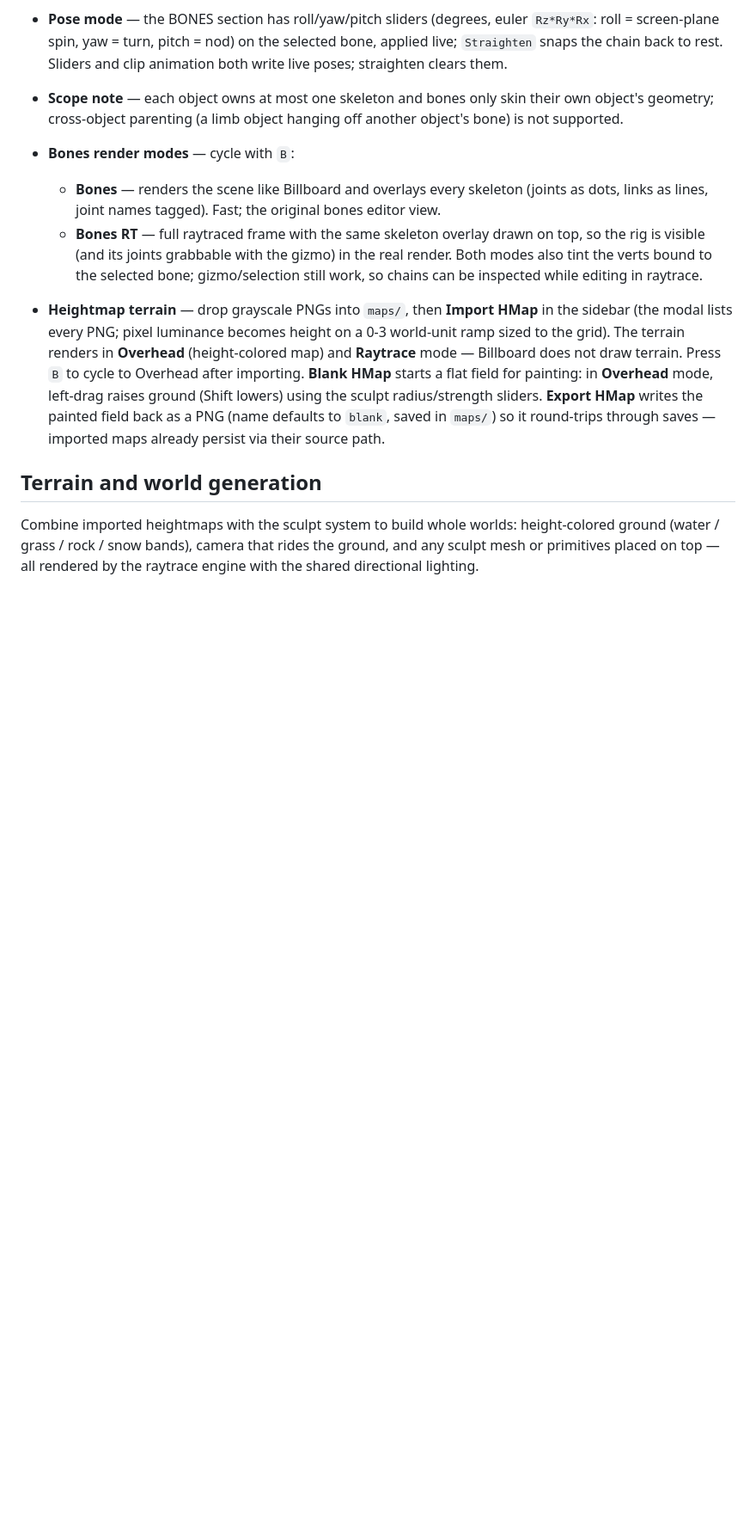
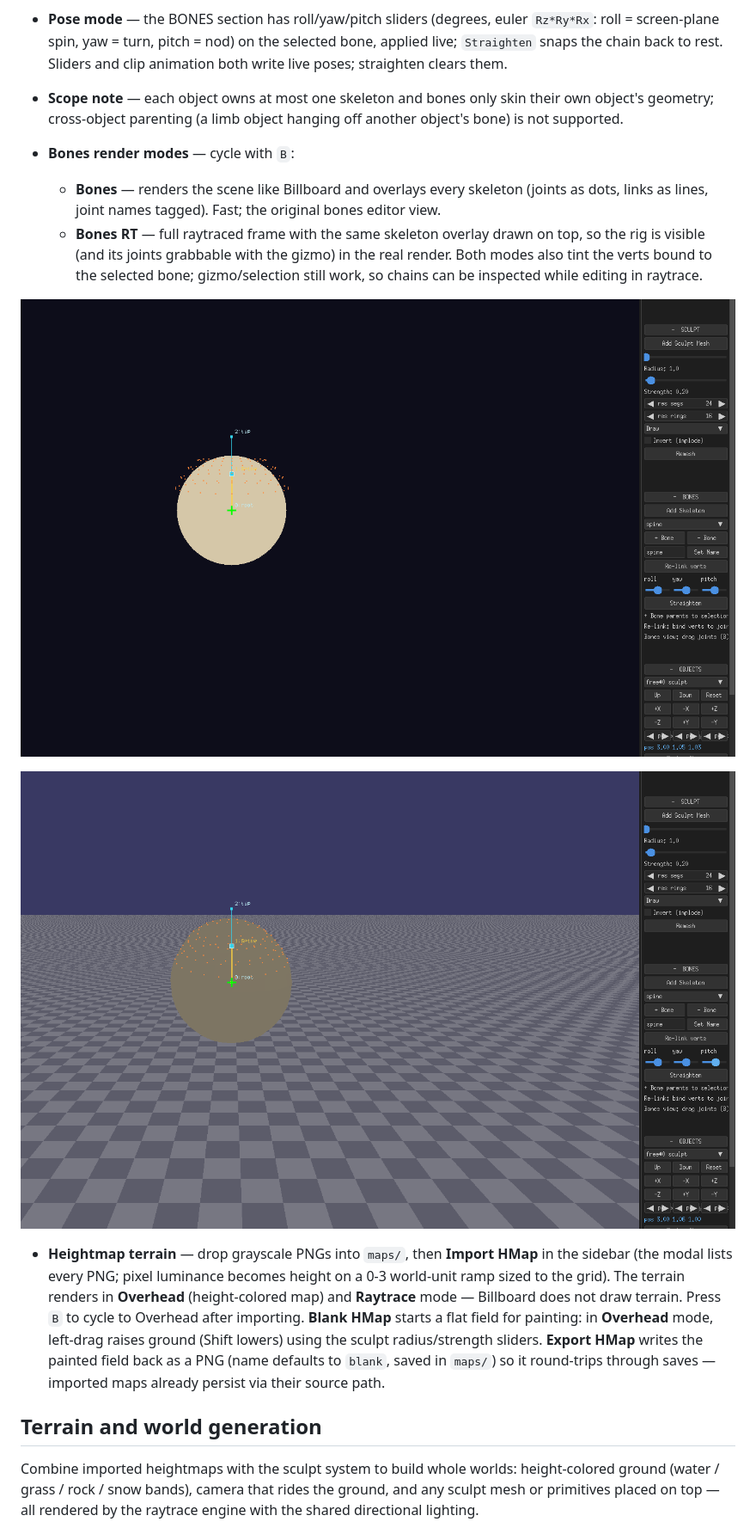
Before and after one commit to mz-ed/R3DO, a Markdown page: README.md, the part around the change. Shown at 86% size. Rendered like a GitHub page; pictures changed too: docs/img/editor-bones-rt.png (added), docs/img/editor-bones.png (added); blank space fills up the shorter version.

```diff
--- a/README.md
+++ b/README.md
@@ -96,6 +96,12 @@ them with keyframes or procedural modifiers, and drag objects directly in the vi
     in the real render. Both modes also tint the verts bound to the selected
     bone; gizmo/selection still work, so chains can be inspected while
     editing in raytrace.
+
+![Bones mode: billboard view with joints, tags and the bound-vert tint of the
+selected spine, plus pose sliders in the sidebar](docs/img/editor-bones.png)
+
+![Bones RT mode: full raytraced scene with the same overlay; the spine pose
+sliders bend the cap live in the raytraced frame](docs/img/editor-bones-rt.png)
 
 - **Heightmap terrain** — drop grayscale PNGs into `maps/`, then **Import HMap**
   in the sidebar (the modal lists every PNG; pixel luminance becomes height on a
```
